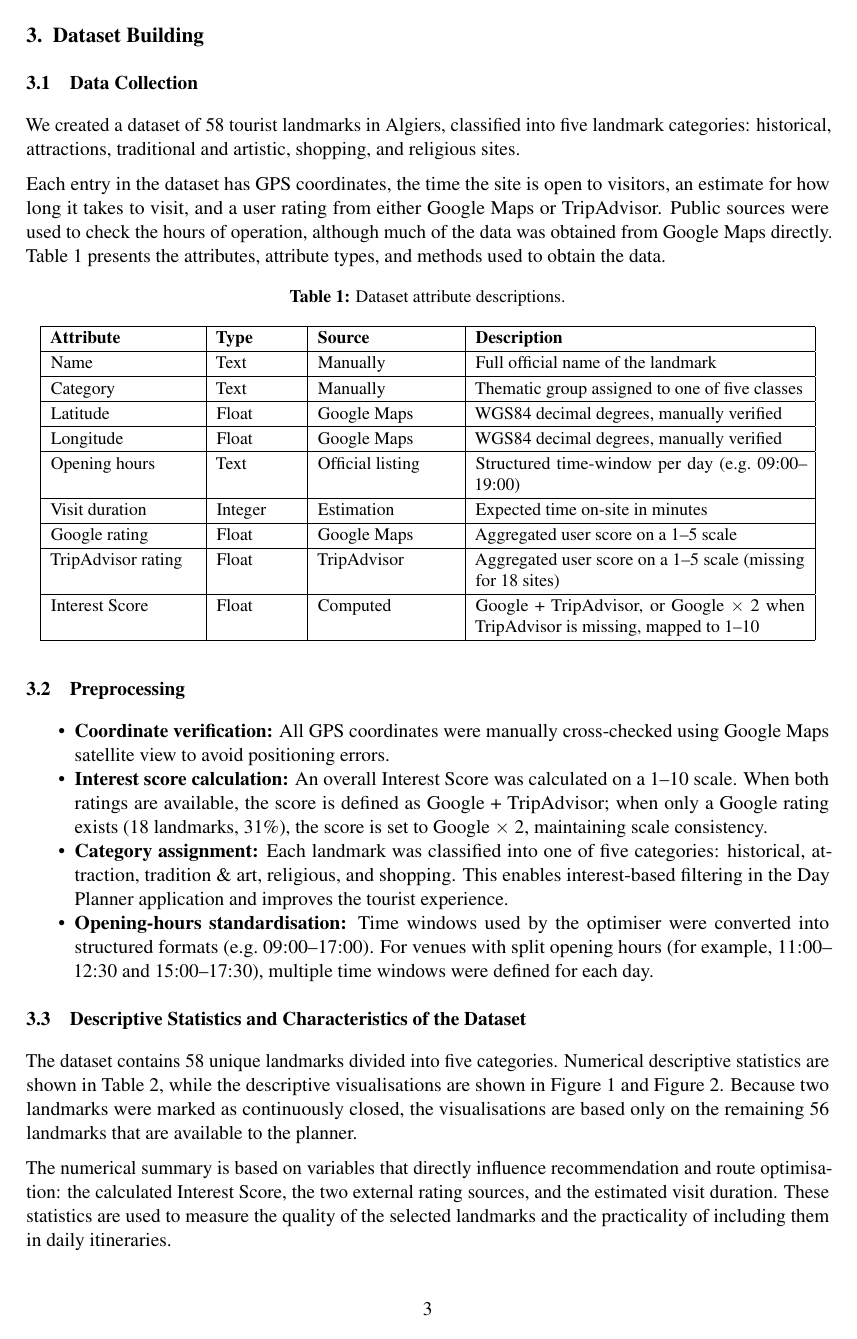
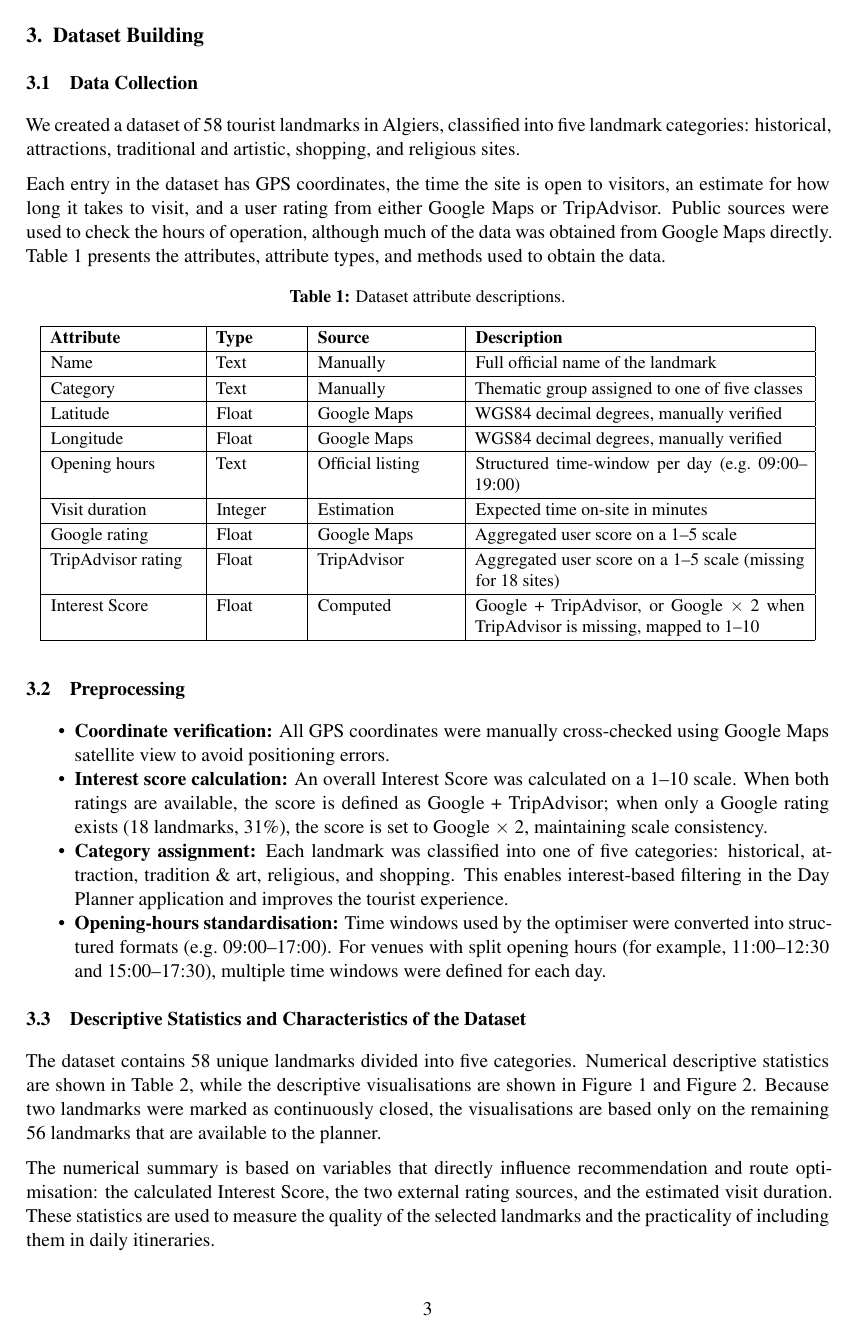
Before and after one commit to SpeedCode210/Algiers-In-24h, a LaTeX document (report/main.tex): page 4 of 13. Compiled offline with pdfLaTeX.

Commit message:
Update microtype package configuration
Changed microtype package options to disable expansion.

```diff
--- a/report/main.tex
+++ b/report/main.tex
@@ -24,6 +24,9 @@
   top=2.5cm, bottom=2.5cm,
   left=2.5cm, right=2.5cm
 ]{geometry}
+\usepackage{tikz}
+\usetikzlibrary{shapes.geometric, arrows.meta, positioning, calc, shadows, fit, backgrounds}
+
 
 % ── Line spacing ─────────────────────────────────────────────
 \linespread{1.0}
@@ -67,7 +70,7 @@
 \addbibresource{references.bib}
 
 % ── Miscellaneous ────────────────────────────────────────────
-\usepackage{microtype}
+\usepackage[expansion=false]{microtype}
 \usepackage{enumitem}
 \setlist{noitemsep, topsep=4pt}
 
```
